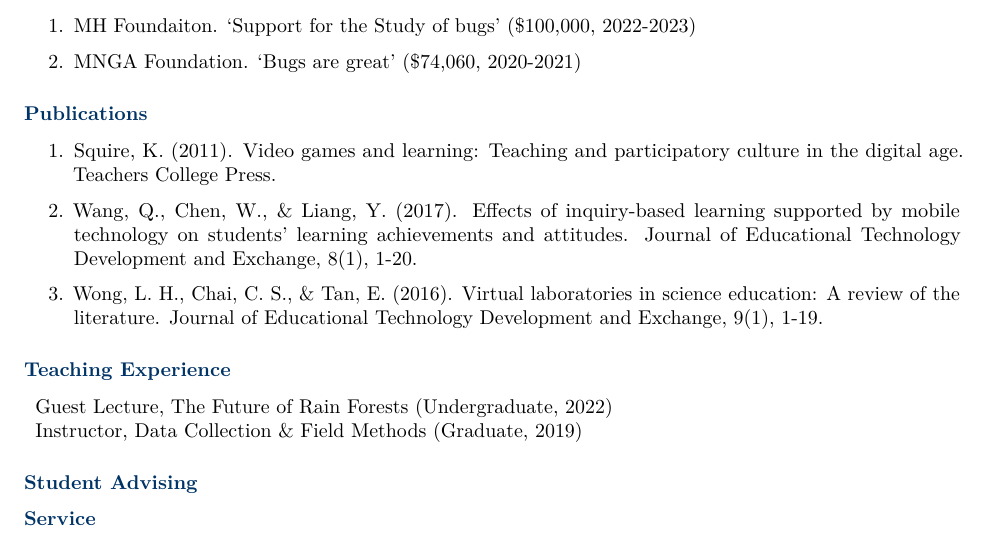
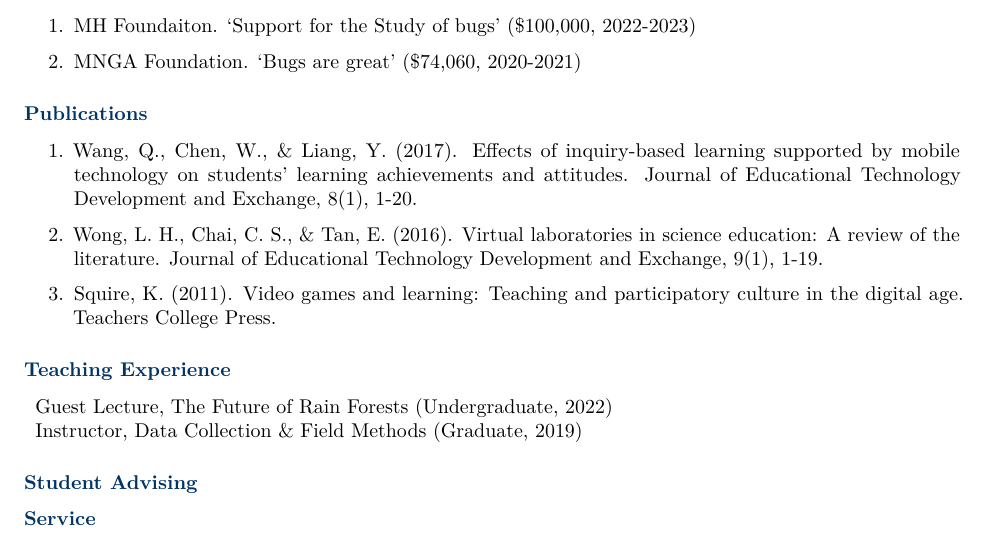
Before and after one commit to BrunaLab/cv_template, an R Markdown document (cv_template.Rmd): part of page 1 of 2, cut so that both start at the same text. Rendered offline with R 4.5, knitr and Pandoc, then LaTeX, with nearby package versions; a font, style sheet, LaTeX package, included part or bibliography that could not be used is replaced or left out.

Commit message:
template

```diff
--- a/cv_template.Rmd
+++ b/cv_template.Rmd
@@ -155,11 +155,27 @@ Gainesville, FL 32611-1234 USA\hfill&nbsp;[\@YouTwitterOrGithub](https://twitter
 
 ### Publications
 
+1. Wang, Q., Chen, W., & Liang, Y. (2017). Effects of inquiry-based learning supported by mobile technology on students’ learning achievements and attitudes. Journal of Educational Technology Development and Exchange, 8(1), 1-20.
+
+1. Wong, L. H., Chai, C. S., & Tan, E. (2016). Virtual laboratories in science education: A review of the literature. Journal of Educational Technology Development and Exchange, 9(1), 1-19.
+
 1. Squire, K. (2011). Video games and learning: Teaching and participatory culture in the digital age. Teachers College Press.
 
-2. Wang, Q., Chen, W., & Liang, Y. (2017). Effects of inquiry-based learning supported by mobile technology on students’ learning achievements and attitudes. Journal of Educational Technology Development and Exchange, 8(1), 1-20.
+<!-- IF YOU WANT REVERSE NUMBERING -->
 
-3. Wong, L. H., Chai, C. S., & Tan, E. (2016). Virtual laboratories in science education: A review of the literature. Journal of Educational Technology Development and Exchange, 9(1), 1-19.
+<!-- \begin{etaremune} -->
+
+<!-- \item -->
+<!-- Wang, Q., Chen, W., & Liang, Y. (2017). Effects of inquiry-based learning supported by mobile technology on students’ learning achievements and attitudes. \textit{\textbf{Journal of Educational Technology Development and Exchange}}, 8(1), 1-20.  -->
+
+<!-- \item -->
+<!-- Wong, L. H., Chai, C. S., & Tan, E. (2016). Virtual laboratories in science education: A review of the literature. \textit{\textbf{Journal of Educational Technology Development and Exchange}}, 9(1), 1-19.  -->
+
+<!-- \item -->
+<!-- Squire, K. (2011). Video games and learning: Teaching and participatory culture in the digital age. Teachers College Press. -->
+
+<!-- \end{etaremune} -->
+
 
 <!-- ------------------------------------- -->
 
```
